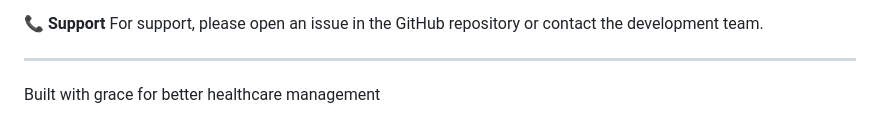
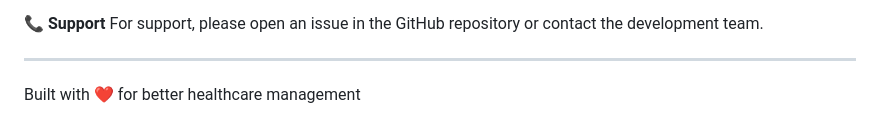
Before and after one commit to Mfaj-cod/ClinicBook, a Markdown page: READme.md, the part around the change. GitHub-like rendering.

```diff
--- a/READme.md
+++ b/READme.md
@@ -161,4 +161,4 @@ The system uses a **Router Architecture** to decide how to handle a user query:
 For support, please open an issue in the GitHub repository or contact the development team.
 
 ---
-Built with grace for better healthcare management
+Built with ❤️ for better healthcare management
```
